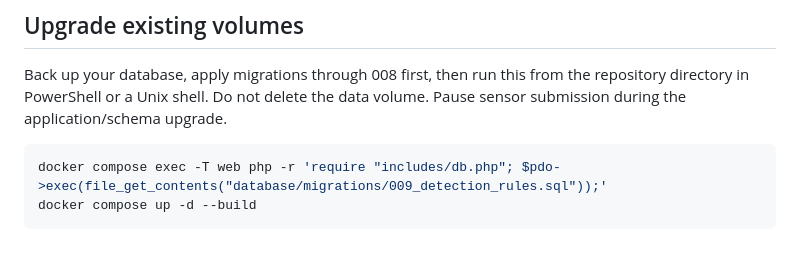
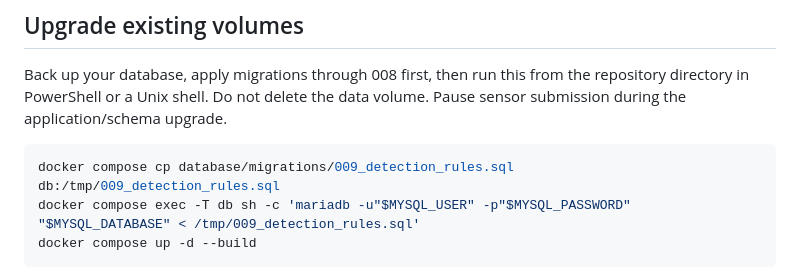
Before and after one commit to RISHII-BHARADHWAJ/Blue-Team, a Markdown page: docs/detection-rules.md, the part around the change. GitHub-like rendering; blank space fills up the shorter version.

````diff
--- a/docs/detection-rules.md
+++ b/docs/detection-rules.md
@@ -13,7 +13,8 @@ repository directory in PowerShell or a Unix shell. Do not delete the data volum
 Pause sensor submission during the application/schema upgrade.
 
 ```sh
-docker compose exec -T web php -r 'require "includes/db.php"; $pdo->exec(file_get_contents("database/migrations/009_detection_rules.sql"));'
+docker compose cp database/migrations/009_detection_rules.sql db:/tmp/009_detection_rules.sql
+docker compose exec -T db sh -c 'mariadb -u"$MYSQL_USER" -p"$MYSQL_PASSWORD" "$MYSQL_DATABASE" < /tmp/009_detection_rules.sql'
 docker compose up -d --build
 ```
 
````
Also changed, not shown: README.md (+4 -4 lines), docs/event-evidence.md (+4 -4 lines).
